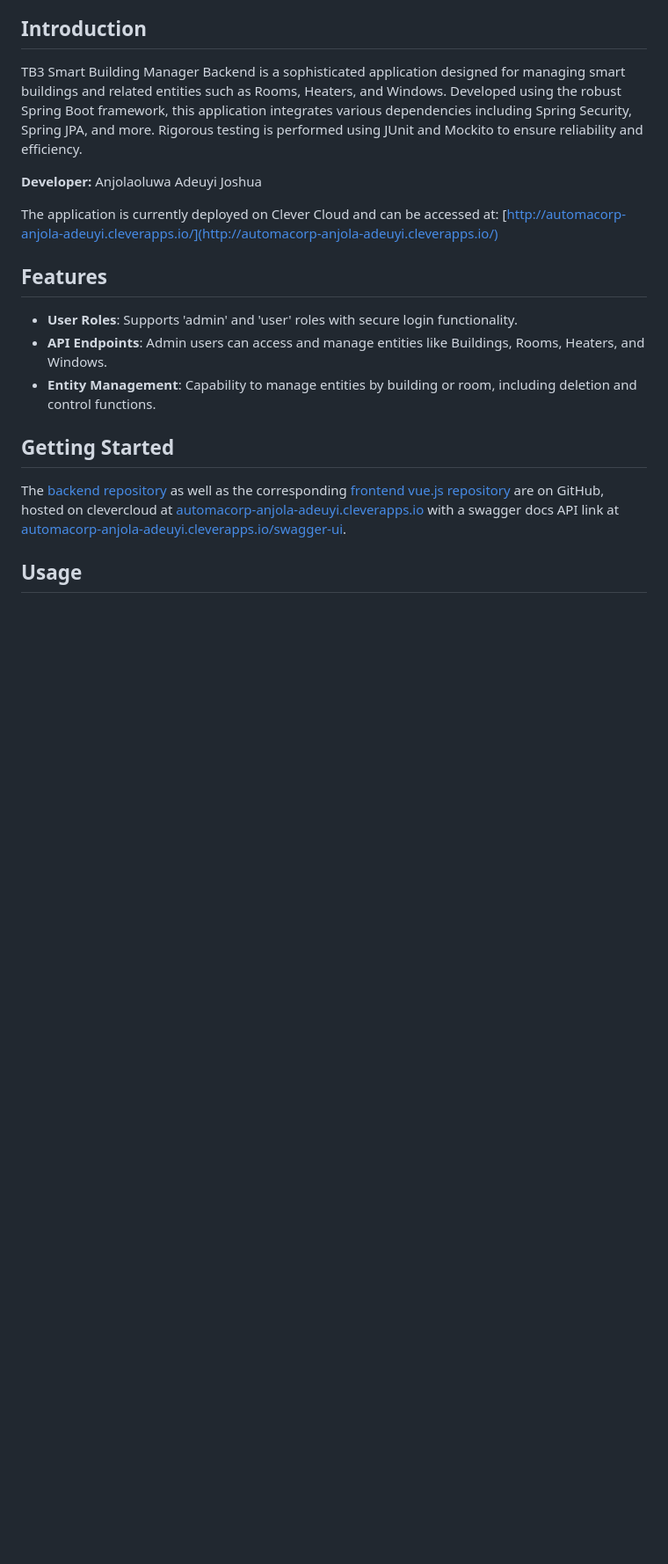
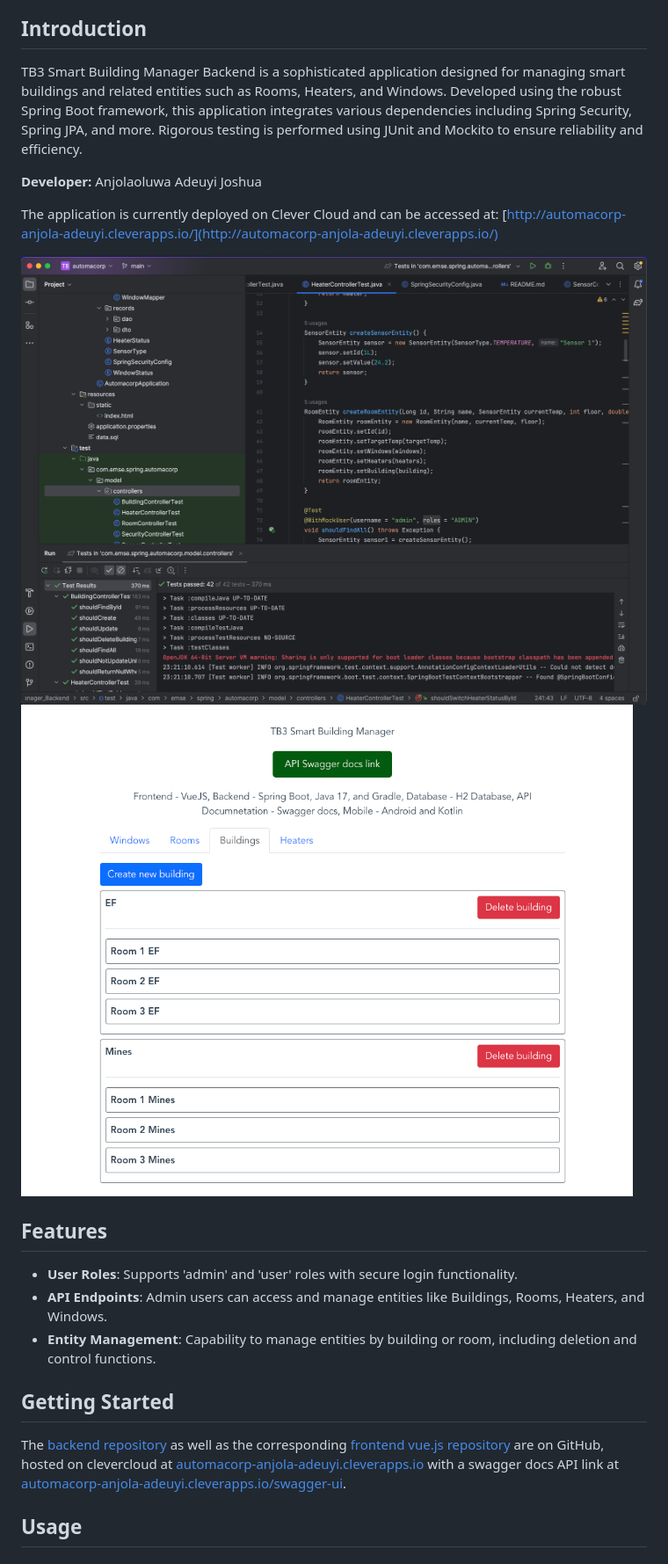
Before and after one commit to anjola-adeuyi/TB3_Smart_Building_Manager_Backend, a Markdown page: README.md, the part around the change. Shown: that part at 88% size. Drawn GitHub-style; pictures changed too: assets/front-1.png (added); blank space fills up the shorter version.

Commit message:
feat: readme

```diff
--- a/README.md
+++ b/README.md
@@ -16,6 +16,9 @@ TB3 Smart Building Manager Backend is a sophisticated application designed for m
 
 The application is currently deployed on Clever Cloud and can be accessed at:
 [http://automacorp-anjola-adeuyi.cleverapps.io/](http://automacorp-anjola-adeuyi.cleverapps.io/)
+
+![assets/tests.png](assets/tests.png)
+![assets/front-1.png](assets/front-1.png)
 
 ## Features
 - **User Roles**: Supports 'admin' and 'user' roles with secure login functionality.
```
